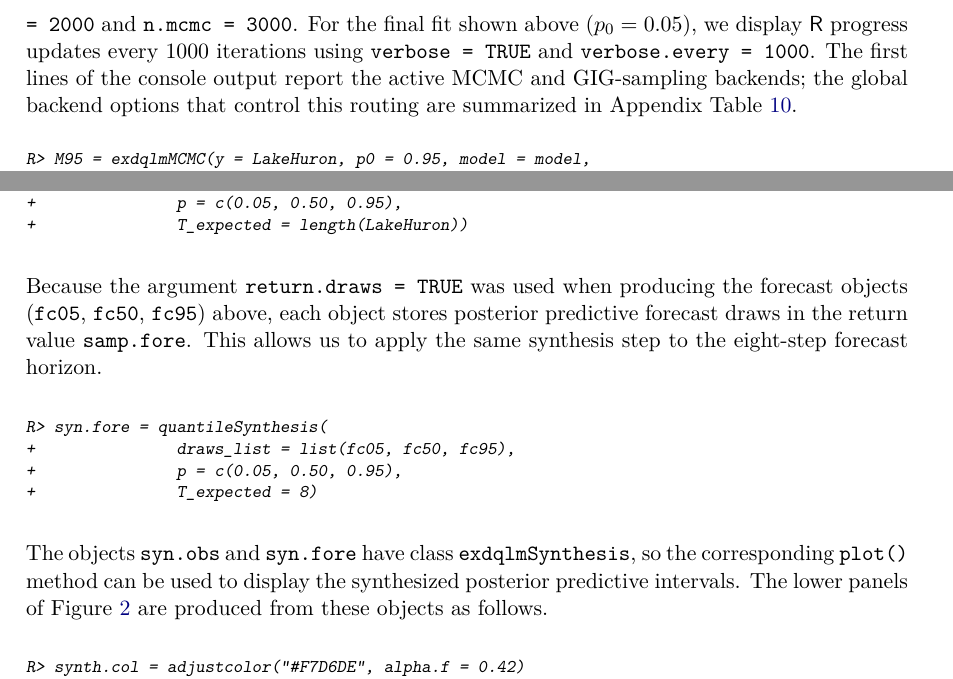
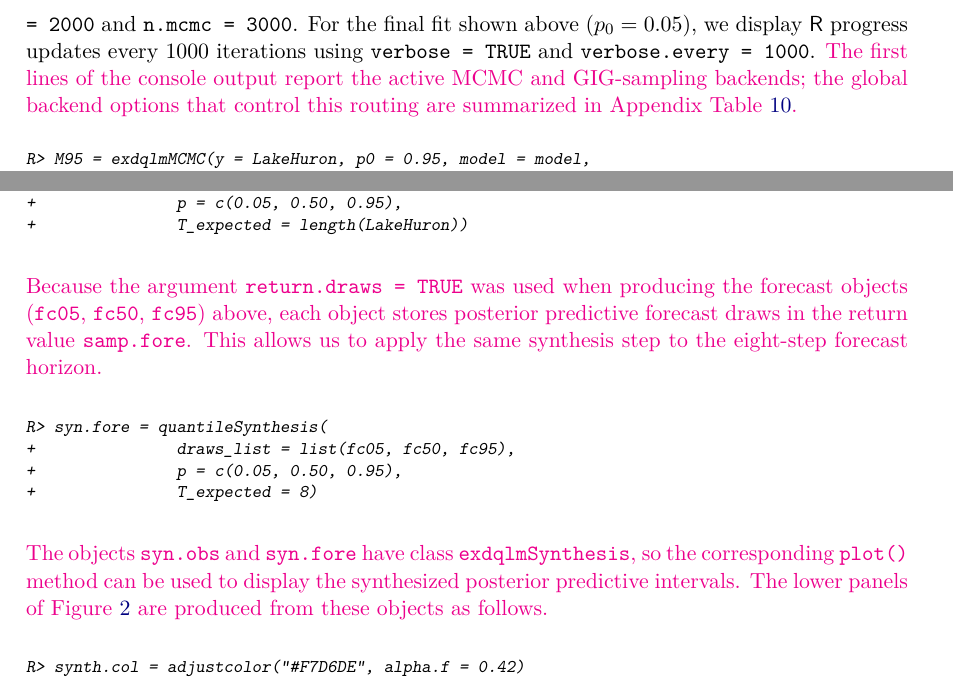
Before and after one commit to AntonioAPDL/exdqlm---Article, a LaTeX document (article4.tex): two parts of pages 13 and 16 of 36, joined at a grey line, cut so that both start at the same text. Compiled offline with pdfLaTeX.

Commit message:
Mark Example 1 review responses

```diff
--- a/article4.tex
+++ b/article4.tex
@@ -475,7 +475,7 @@ $GG
 \end{CodeOutput}
 \end{CodeChunk}
 
-To allow variability in the dynamic quantile, we select a single discount factor of $0.9$ to define the evolution covariance matrix ${\bf W}_t$. Discount factors can also be optimized, an example of which we will show in Section \ref{sec:ex2}. We place truncated Student-t priors on the skewness parameters via \code{PriorGamma} as discussed in Section \ref{sec:priors}. In the fits shown here we use \code{n.burn = 2000} and \code{n.mcmc = 3000}. For the final fit shown above (\(p_0=0.05\)), we display \proglang{R} progress updates every 1000 iterations using \code{verbose = TRUE} and \code{verbose.every = 1000}. The first lines of the console output report the active MCMC and GIG-sampling backends; the global backend options that control this routing are summarized in Appendix Table \ref{tab:backendopts}.
+To allow variability in the dynamic quantile, we select a single discount factor of $0.9$ to define the evolution covariance matrix ${\bf W}_t$. Discount factors can also be optimized, an example of which we will show in Section \ref{sec:ex2}. We place truncated Student-t priors on the skewness parameters via \code{PriorGamma} as discussed in Section \ref{sec:priors}. In the fits shown here we use \code{n.burn = 2000} and \code{n.mcmc = 3000}. For the final fit shown above (\(p_0=0.05\)), we display \proglang{R} progress updates every 1000 iterations using \code{verbose = TRUE} and \code{verbose.every = 1000}. \aA{The first lines of the console output report the active MCMC and GIG-sampling backends; the global backend options that control this routing are summarized in Appendix Table \ref{tab:backendopts}.}
 
 \begin{CodeChunk}
 \begin{CodeInput}
@@ -606,7 +606,7 @@ R> syn.obs = quantileSynthesis(
 \end{CodeInput}
 \end{CodeChunk}
 
-Because the argument \code{return.draws = TRUE} was used when producing the forecast objects (\code{fc05}, \code{fc50}, \code{fc95}) above, each object stores posterior predictive forecast draws in the return value \code{samp.fore}. This allows us to apply the same synthesis step to the eight-step forecast horizon.
+\aA{Because the argument \code{return.draws = TRUE} was used when producing the forecast objects (\code{fc05}, \code{fc50}, \code{fc95}) above, each object stores posterior predictive forecast draws in the return value \code{samp.fore}. This allows us to apply the same synthesis step to the eight-step forecast horizon.}
 
 \begin{CodeChunk}
 \begin{CodeInput}
@@ -617,7 +617,7 @@ R> syn.fore = quantileSynthesis(
 \end{CodeInput}
 \end{CodeChunk}
 
-The objects \code{syn.obs} and \code{syn.fore} have class \code{exdqlmSynthesis}, so the corresponding \code{plot()} method can be used to display the synthesized posterior predictive intervals. The lower panels of Figure \ref{fig:ex1quants} are produced from these objects as follows.
+\aA{The objects \code{syn.obs} and \code{syn.fore} have class \code{exdqlmSynthesis}, so the corresponding \code{plot()} method can be used to display the synthesized posterior predictive intervals. The lower panels of Figure \ref{fig:ex1quants} are produced from these objects as follows.}
 
 \begin{CodeChunk}
 \begin{CodeInput}
```
